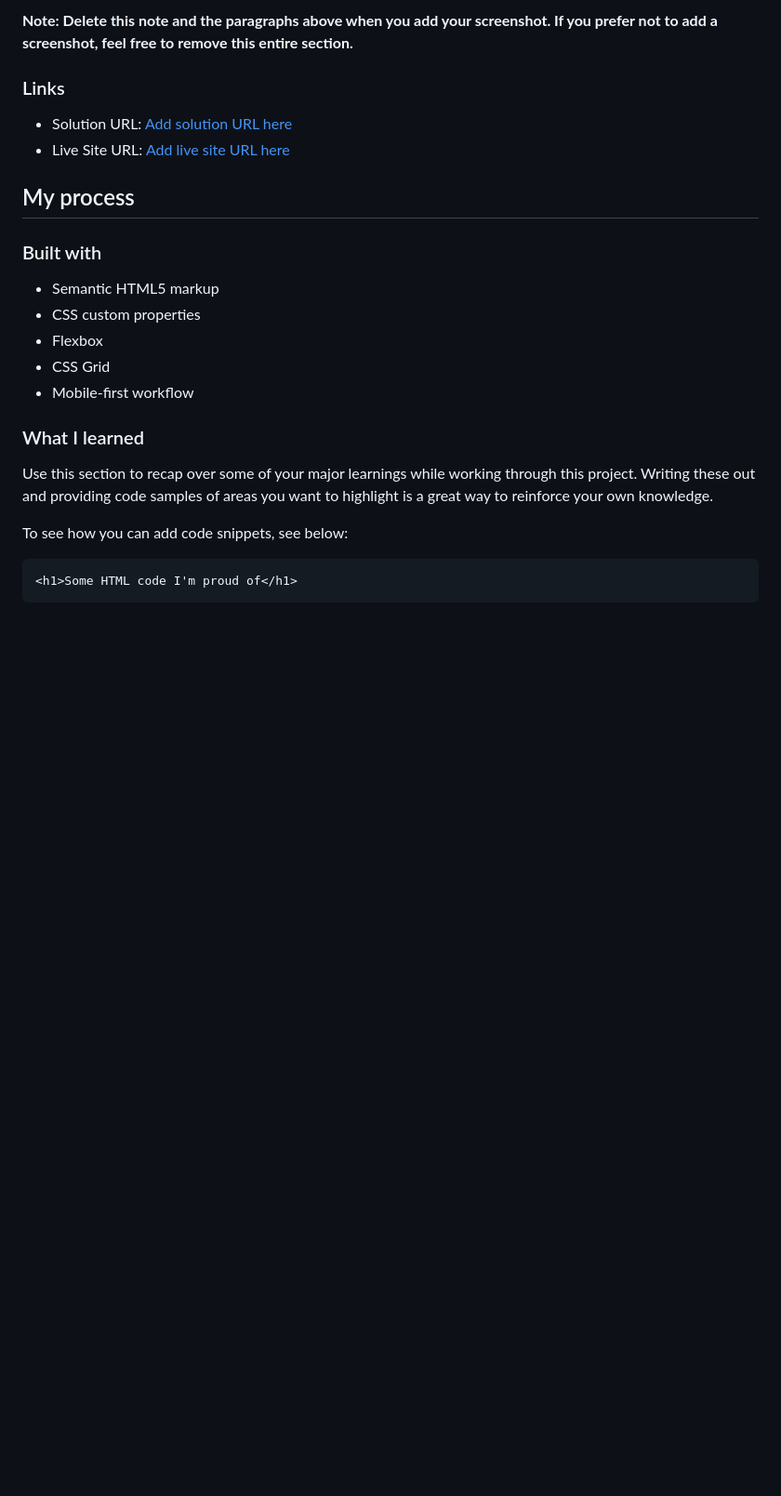
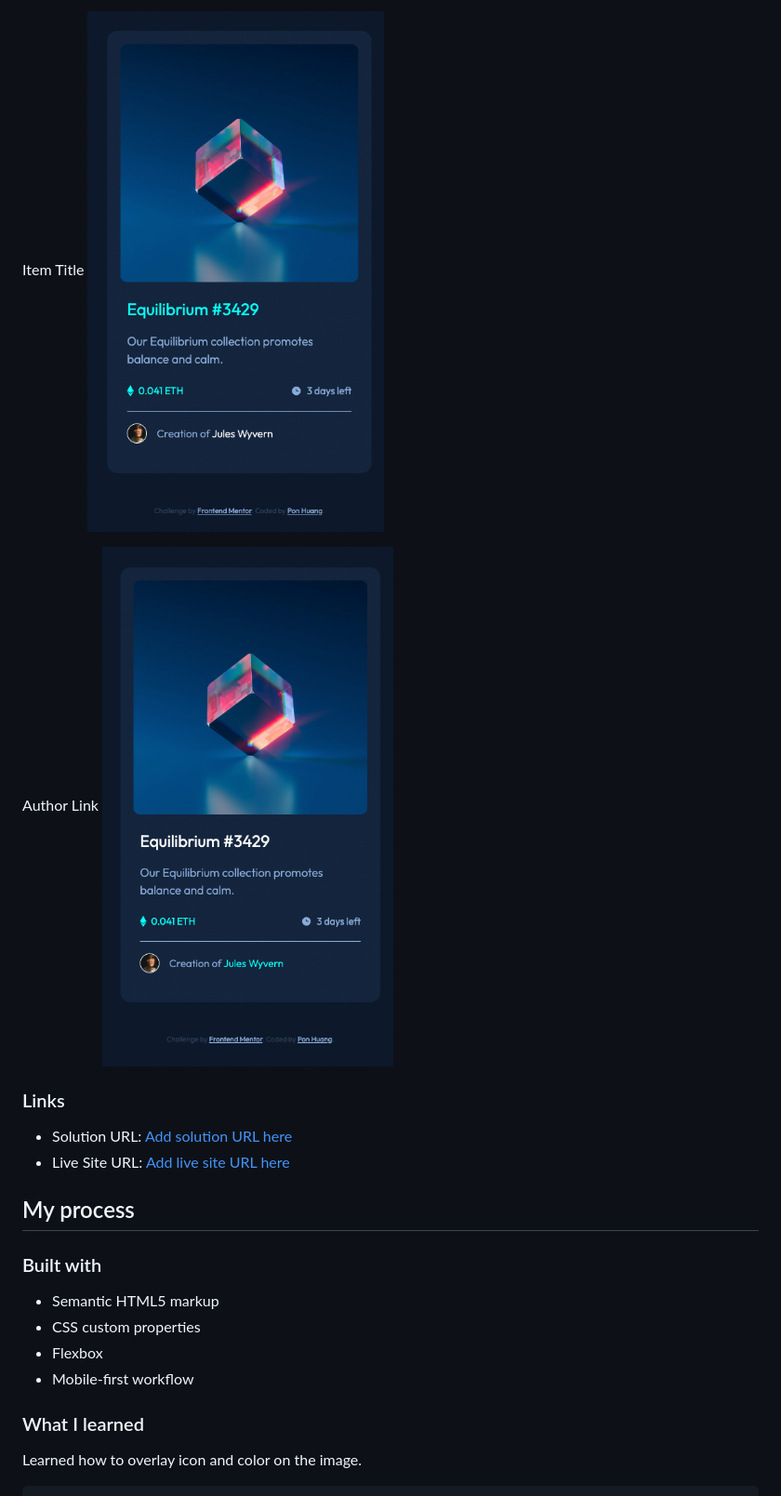
Before and after one commit to ponhuang/NFT-preview-card, a Markdown page: README.md, the part around one of its changes. Shown at 93% size. GitHub-like rendering; pictures changed too: screenshot/hovering-1.png (added), screenshot/hovering-2.png (added); blank space fills up the shorter version.

Commit message:
hovering effect

````diff
--- a/README.md
+++ b/README.md
@@ -39,5 +40,9 @@ Then crop/optimize/edit your image however you like, add it to your project, and
 
-**Note: Delete this note and the paragraphs above when you add your screenshot. If you prefer not to add a screenshot, feel free to remove this entire section.**
+Item Title
+![](screenshot/hovering-1.png)
+
+Author Link
+![](screenshot/hovering-2.png)
 
 ### Links
 
@@ -51,17 +56,10 @@ Then crop/optimize/edit your image however you like, add it to your project, and
 - Semantic HTML5 markup
 - CSS custom properties
 - Flexbox
-- CSS Grid
 - Mobile-first workflow
 
 ### What I learned
 
-Use this section to recap over some of your major learnings while working through this project. Writing these out and providing code samples of areas you want to highlight is a great way to reinforce your own knowledge.
-
-To see how you can add code snippets, see below:
-
-```html
-<h1>Some HTML code I'm proud of</h1>
-```
+Learned how to overlay icon and color on the image.
 
 ```css
````
Also changed, not shown: other parts of README.md (+30 -32 lines), screenshot/complete.png (added), screenshot/image-hover.png (added), 2 other files.
